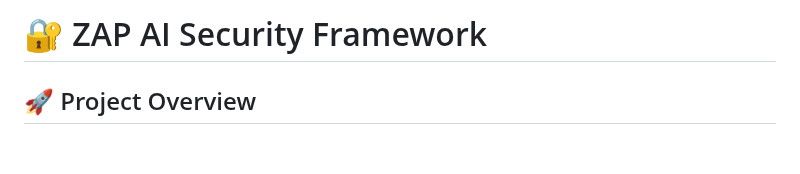
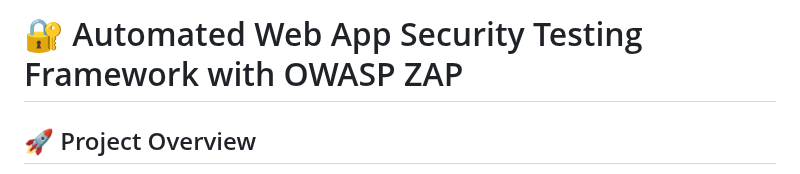
Before and after one commit to chandumummadi/zap-ai-security-framework, a Markdown page: README.md, the part around the change. GitHub-like rendering; blank space fills up the shorter version.

```diff
--- a/README.md
+++ b/README.md
@@ -1,5 +1,6 @@
 
-# 🔐 ZAP AI Security Framework
+# 🔐 Automated Web App Security Testing Framework with OWASP ZAP
+
 
 ## 🚀 Project Overview
 
```
